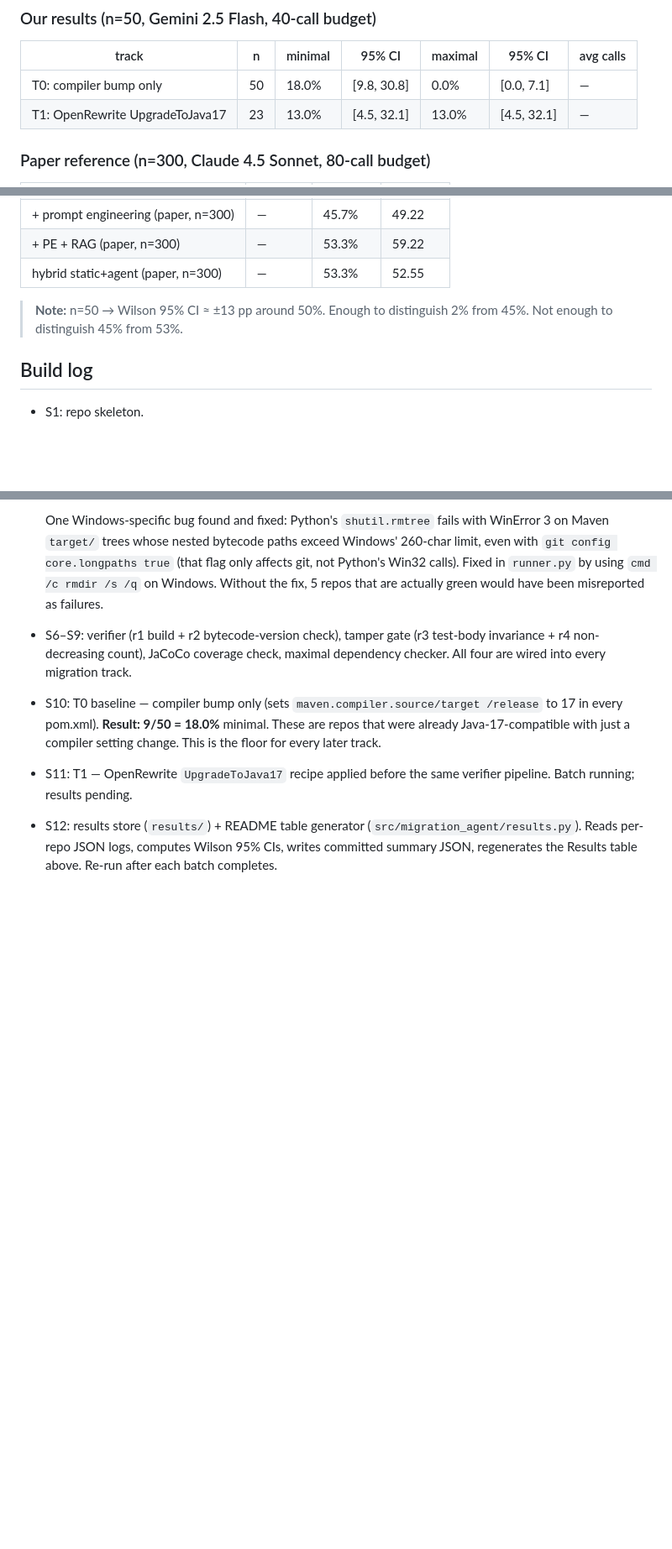
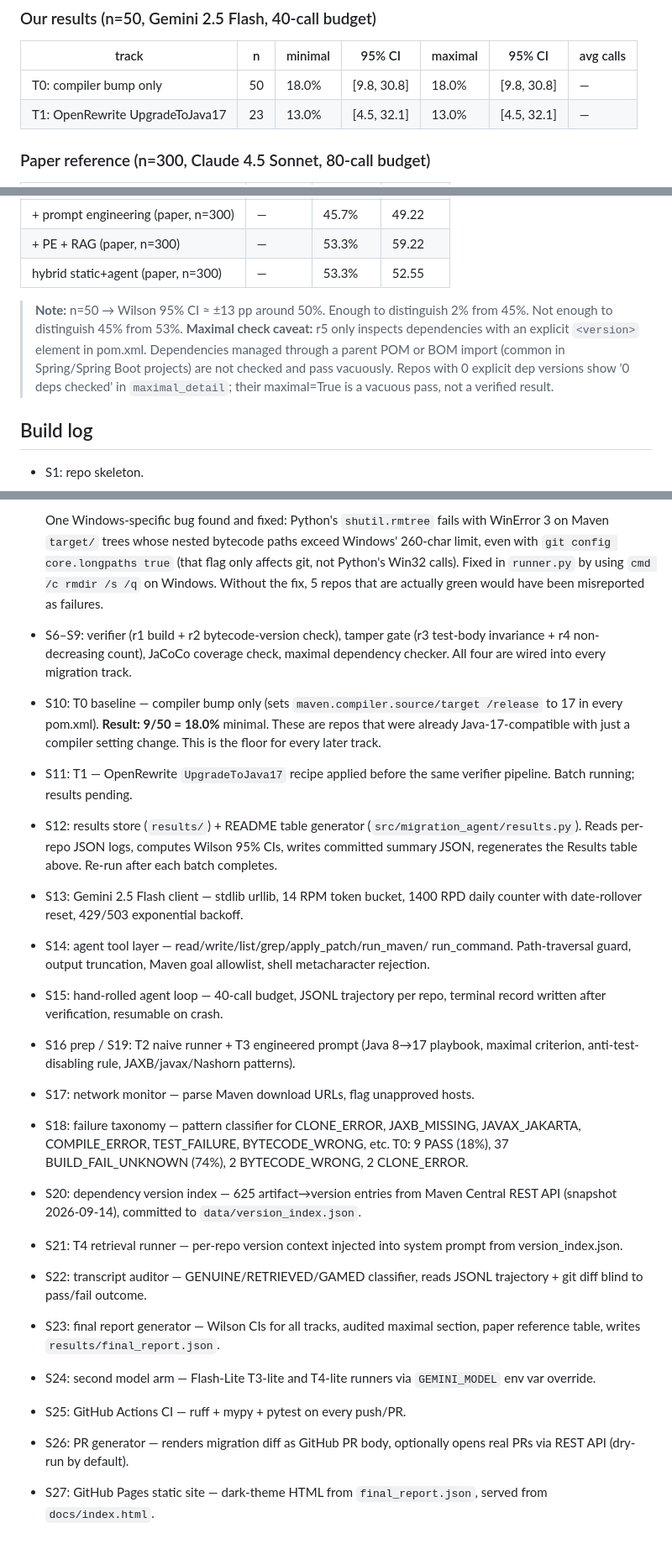
Before and after one commit to syedk04/java-migration-bench, a Markdown page: README.md, 3 parts joined by grey strips. Shown at 84% size. Rendered like a GitHub page; blank space fills up the shorter version.

Commit message:
README: extend build log through S13-S27

```diff
--- a/README.md
+++ b/README.md
@@ -48,7 +48,7 @@ just satisfied the checker.
 
 | track | n | minimal | 95% CI | maximal | 95% CI | avg calls |
 |---|---|---|---|---|---|---|
-| T0: compiler bump only | 50 | 18.0% | [9.8, 30.8] | 0.0% | [0.0, 7.1] | — |
+| T0: compiler bump only | 50 | 18.0% | [9.8, 30.8] | 18.0% | [9.8, 30.8] | — |
 | T1: OpenRewrite UpgradeToJava17 | 23 | 13.0% | [4.5, 32.1] | 13.0% | [4.5, 32.1] | — |
 
 ### Paper reference (n=300, Claude 4.5 Sonnet, 80-call budget)
@@ -62,6 +62,7 @@ just satisfied the checker.
 | hybrid static+agent (paper, n=300) | — | 53.3% | 52.55 |
 
 > **Note:** n=50 → Wilson 95% CI ≈ ±13 pp around 50%. Enough to distinguish 2% from 45%. Not enough to distinguish 45% from 53%.
+> **Maximal check caveat:** r5 only inspects dependencies with an explicit `<version>` element in pom.xml. Dependencies managed through a parent POM or BOM import (common in Spring/Spring Boot projects) are not checked and pass vacuously. Repos with 0 explicit dep versions show '0 deps checked' in `maximal_detail`; their maximal=True is a vacuous pass, not a verified result.
 <!-- RESULTS_TABLE_END -->
 
 ## Build log
@@ -125,3 +126,31 @@ just satisfied the checker.
   (`src/migration_agent/results.py`). Reads per-repo JSON logs, computes
   Wilson 95% CIs, writes committed summary JSON, regenerates the Results
   table above. Re-run after each batch completes.
+- S13: Gemini 2.5 Flash client — stdlib urllib, 14 RPM token bucket, 1400
+  RPD daily counter with date-rollover reset, 429/503 exponential backoff.
+- S14: agent tool layer — read/write/list/grep/apply_patch/run_maven/
+  run_command. Path-traversal guard, output truncation, Maven goal allowlist,
+  shell metacharacter rejection.
+- S15: hand-rolled agent loop — 40-call budget, JSONL trajectory per repo,
+  terminal record written after verification, resumable on crash.
+- S16 prep / S19: T2 naive runner + T3 engineered prompt (Java 8→17 playbook,
+  maximal criterion, anti-test-disabling rule, JAXB/javax/Nashorn patterns).
+- S17: network monitor — parse Maven download URLs, flag unapproved hosts.
+- S18: failure taxonomy — pattern classifier for CLONE_ERROR, JAXB_MISSING,
+  JAVAX_JAKARTA, COMPILE_ERROR, TEST_FAILURE, BYTECODE_WRONG, etc.
+  T0: 9 PASS (18%), 37 BUILD_FAIL_UNKNOWN (74%), 2 BYTECODE_WRONG, 2 CLONE_ERROR.
+- S20: dependency version index — 625 artifact→version entries from Maven
+  Central REST API (snapshot 2026-09-14), committed to `data/version_index.json`.
+- S21: T4 retrieval runner — per-repo version context injected into system
+  prompt from version_index.json.
+- S22: transcript auditor — GENUINE/RETRIEVED/GAMED classifier, reads JSONL
+  trajectory + git diff blind to pass/fail outcome.
+- S23: final report generator — Wilson CIs for all tracks, audited maximal
+  section, paper reference table, writes `results/final_report.json`.
+- S24: second model arm — Flash-Lite T3-lite and T4-lite runners via
+  `GEMINI_MODEL` env var override.
+- S25: GitHub Actions CI — ruff + mypy + pytest on every push/PR.
+- S26: PR generator — renders migration diff as GitHub PR body, optionally
+  opens real PRs via REST API (dry-run by default).
+- S27: GitHub Pages static site — dark-theme HTML from `final_report.json`,
+  served from `docs/index.html`.
```
